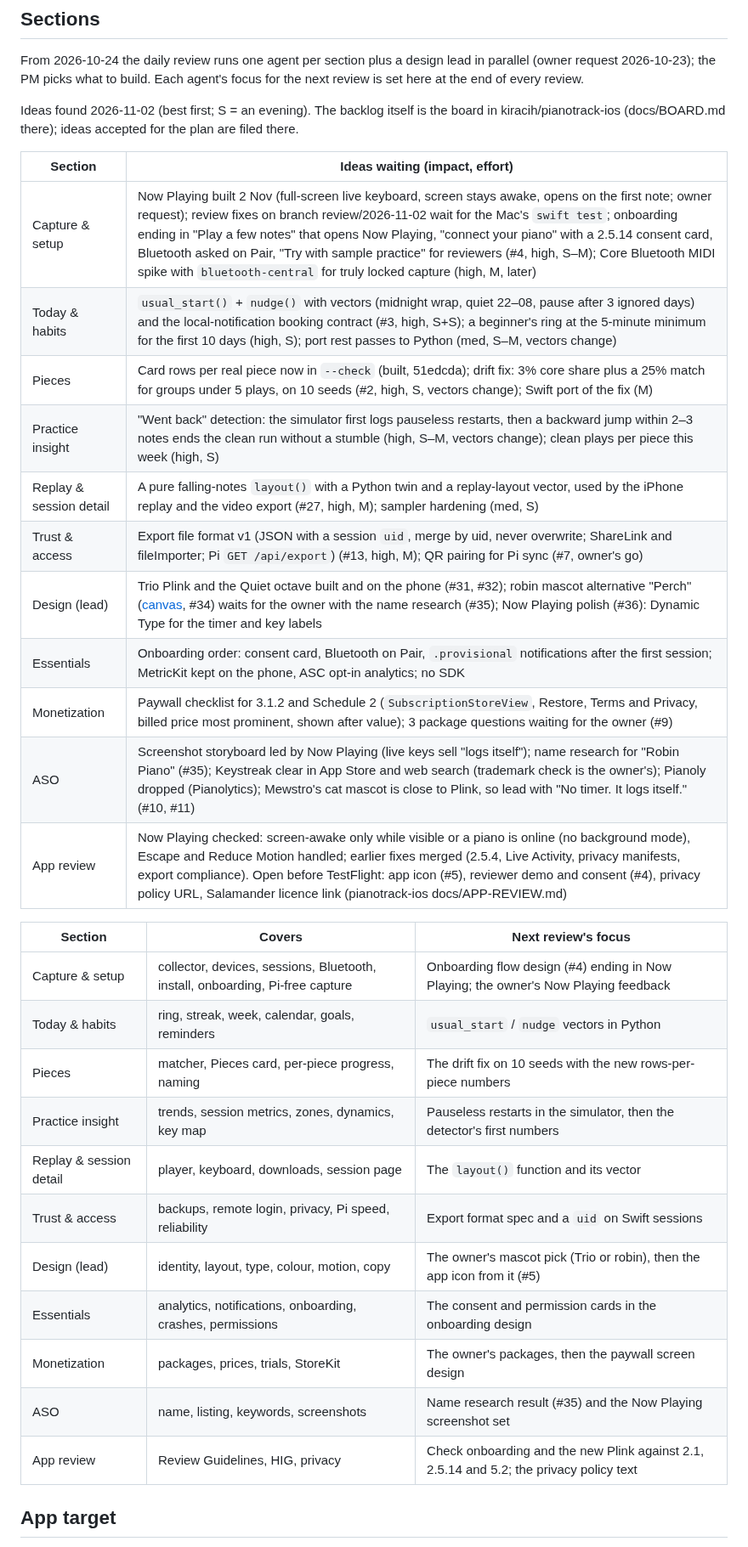
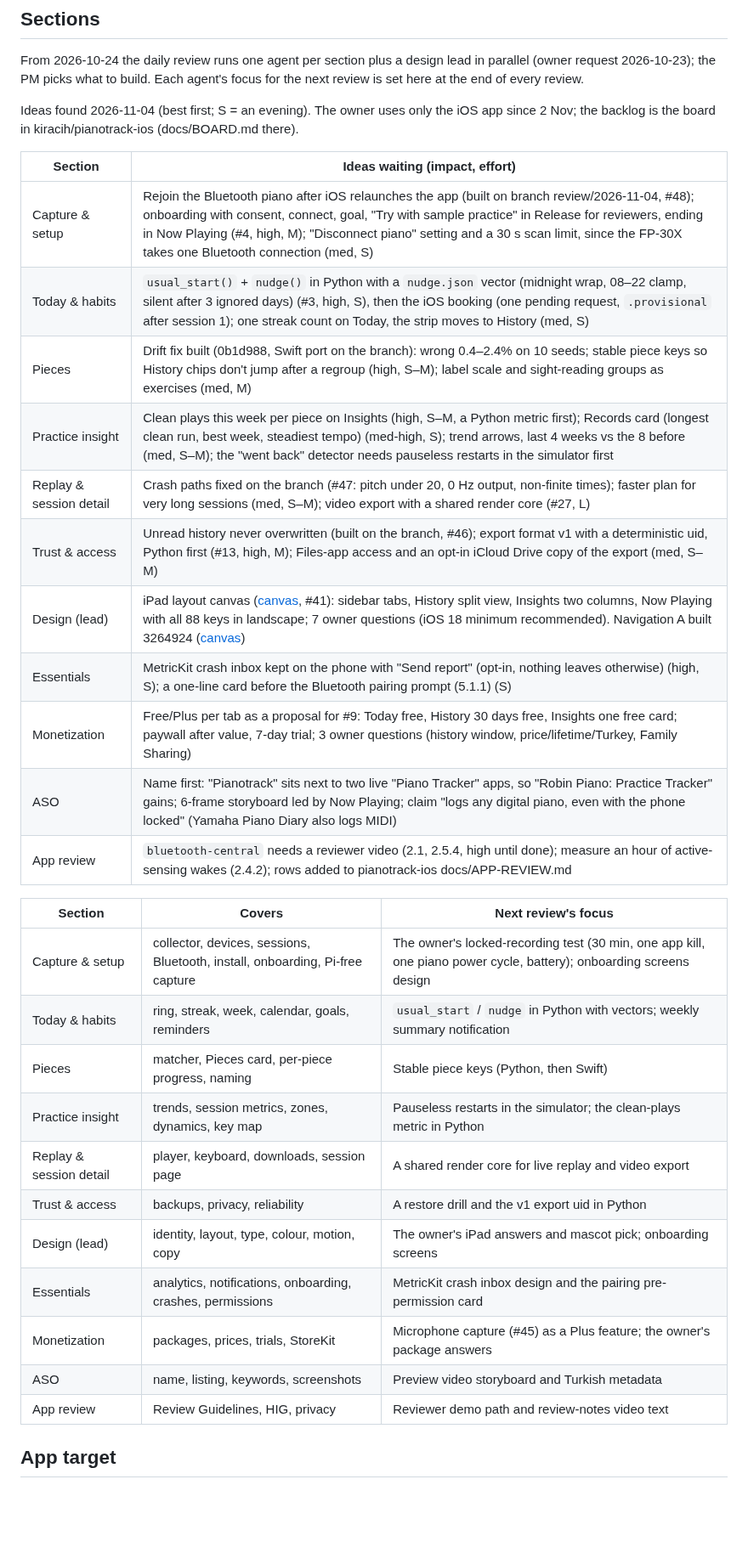
Before and after one commit to kiracih/pianotrack, a Markdown page: docs/ROADMAP.md, the part around one of its changes. Shown at 85% size. Rendered like a GitHub page; blank space fills up the shorter version.

Commit message:
Roadmap: 3 Nov review (iOS-only now, drift fix, branch review/2026-11-04, ideas per section, tomorrow's focus)
Co-Authored-By: Claude Opus 5.5 <noreply@anthropic.com>
Claude-Session: https://claude.ai/code/session_01XCCUDBuyTevP1K1S3AtivC

```diff
--- a/docs/ROADMAP.md
+++ b/docs/ROADMAP.md
@@ -184,36 +184,36 @@ From 2026-10-24 the daily review runs one agent per section plus a design lead i
 parallel (owner request 2026-10-23); the PM picks what to build. Each agent's focus for
 the next review is set here at the end of every review.
 
-Ideas found 2026-11-02 (best first; S = an evening). The backlog itself is the board in
-kiracih/pianotrack-ios (docs/BOARD.md there); ideas accepted for the plan are filed there.
+Ideas found 2026-11-04 (best first; S = an evening). The owner uses only the iOS app since
+2 Nov; the backlog is the board in kiracih/pianotrack-ios (docs/BOARD.md there).
 
 | Section | Ideas waiting (impact, effort) |
 |---|---|
-| Capture & setup | Now Playing built 2 Nov (full-screen live keyboard, screen stays awake, opens on the first note; owner request); review fixes on branch review/2026-11-02 wait for the Mac's `swift test`; onboarding ending in "Play a few notes" that opens Now Playing, "connect your piano" with a 2.5.14 consent card, Bluetooth asked on Pair, "Try with sample practice" for reviewers (#4, high, S–M); Core Bluetooth MIDI spike with `bluetooth-central` for truly locked capture (high, M, later) |
-| Today & habits | `usual_start()` + `nudge()` with vectors (midnight wrap, quiet 22–08, pause after 3 ignored days) and the local-notification booking contract (#3, high, S+S); a beginner's ring at the 5-minute minimum for the first 10 days (high, S); port rest passes to Python (med, S–M, vectors change) |
-| Pieces | Card rows per real piece now in `--check` (built, 51edcda); drift fix: 3% core share plus a 25% match for groups under 5 plays, on 10 seeds (#2, high, S, vectors change); Swift port of the fix (M) |
-| Practice insight | "Went back" detection: the simulator first logs pauseless restarts, then a backward jump within 2–3 notes ends the clean run without a stumble (high, S–M, vectors change); clean plays per piece this week (high, S) |
-| Replay & session detail | A pure falling-notes `layout()` with a Python twin and a replay-layout vector, used by the iPhone replay and the video export (#27, high, M); sampler hardening (med, S) |
-| Trust & access | Export file format v1 (JSON with a session `uid`, merge by uid, never overwrite; ShareLink and fileImporter; Pi `GET /api/export`) (#13, high, M); QR pairing for Pi sync (#7, owner's go) |
-| Design (lead) | Trio Plink and the Quiet octave built and on the phone (#31, #32); robin mascot alternative "Perch" ([canvas](https://claude.ai/artifact/58N31mz33sXGpJ7m2NrfQY), #34) waits for the owner with the name research (#35); Now Playing polish (#36): Dynamic Type for the timer and key labels |
-| Essentials | Onboarding order: consent card, Bluetooth on Pair, `.provisional` notifications after the first session; MetricKit kept on the phone, ASC opt-in analytics; no SDK |
-| Monetization | Paywall checklist for 3.1.2 and Schedule 2 (`SubscriptionStoreView`, Restore, Terms and Privacy, billed price most prominent, shown after value); 3 package questions waiting for the owner (#9) |
-| ASO | Screenshot storyboard led by Now Playing (live keys sell "logs itself"); name research for "Robin Piano" (#35); Keystreak clear in App Store and web search (trademark check is the owner's); Pianoly dropped (Pianolytics); Mewstro's cat mascot is close to Plink, so lead with "No timer. It logs itself." (#10, #11) |
-| App review | Now Playing checked: screen-awake only while visible or a piano is online (no background mode), Escape and Reduce Motion handled; earlier fixes merged (2.5.4, Live Activity, privacy manifests, export compliance). Open before TestFlight: app icon (#5), reviewer demo and consent (#4), privacy policy URL, Salamander licence link (pianotrack-ios docs/APP-REVIEW.md) |
+| Capture & setup | Rejoin the Bluetooth piano after iOS relaunches the app (built on branch review/2026-11-04, #48); onboarding with consent, connect, goal, "Try with sample practice" in Release for reviewers, ending in Now Playing (#4, high, M); "Disconnect piano" setting and a 30 s scan limit, since the FP-30X takes one Bluetooth connection (med, S) |
+| Today & habits | `usual_start()` + `nudge()` in Python with a `nudge.json` vector (midnight wrap, 08–22 clamp, silent after 3 ignored days) (#3, high, S), then the iOS booking (one pending request, `.provisional` after session 1); one streak count on Today, the strip moves to History (med, S) |
+| Pieces | Drift fix built (0b1d988, Swift port on the branch): wrong 0.4–2.4% on 10 seeds; stable piece keys so History chips don't jump after a regroup (high, S–M); label scale and sight-reading groups as exercises (med, M) |
+| Practice insight | Clean plays this week per piece on Insights (high, S–M, a Python metric first); Records card (longest clean run, best week, steadiest tempo) (med-high, S); trend arrows, last 4 weeks vs the 8 before (med, S–M); the "went back" detector needs pauseless restarts in the simulator first |
+| Replay & session detail | Crash paths fixed on the branch (#47: pitch under 20, 0 Hz output, non-finite times); faster plan for very long sessions (med, S–M); video export with a shared render core (#27, L) |
+| Trust & access | Unread history never overwritten (built on the branch, #46); export format v1 with a deterministic uid, Python first (#13, high, M); Files-app access and an opt-in iCloud Drive copy of the export (med, S–M) |
+| Design (lead) | iPad layout canvas ([canvas](https://claude.ai/artifact/PGNLd6CqxpuNWnQfe9FdmU), #41): sidebar tabs, History split view, Insights two columns, Now Playing with all 88 keys in landscape; 7 owner questions (iOS 18 minimum recommended). Navigation A built 3264924 ([canvas](https://claude.ai/artifact/6daM4HRCHXjwTVfiH95mSw)) |
+| Essentials | MetricKit crash inbox kept on the phone with "Send report" (opt-in, nothing leaves otherwise) (high, S); a one-line card before the Bluetooth pairing prompt (5.1.1) (S) |
+| Monetization | Free/Plus per tab as a proposal for #9: Today free, History 30 days free, Insights one free card; paywall after value, 7-day trial; 3 owner questions (history window, price/lifetime/Turkey, Family Sharing) |
+| ASO | Name first: "Pianotrack" sits next to two live "Piano Tracker" apps, so "Robin Piano: Practice Tracker" gains; 6-frame storyboard led by Now Playing; claim "logs any digital piano, even with the phone locked" (Yamaha Piano Diary also logs MIDI) |
+| App review | `bluetooth-central` needs a reviewer video (2.1, 2.5.4, high until done); measure an hour of active-sensing wakes (2.4.2); rows added to pianotrack-ios docs/APP-REVIEW.md |
 
 | Section | Covers | Next review's focus |
 |---|---|---|
-| Capture & setup | collector, devices, sessions, Bluetooth, install, onboarding, Pi-free capture | Onboarding flow design (#4) ending in Now Playing; the owner's Now Playing feedback |
-| Today & habits | ring, streak, week, calendar, goals, reminders | `usual_start` / `nudge` vectors in Python |
-| Pieces | matcher, Pieces card, per-piece progress, naming | The drift fix on 10 seeds with the new rows-per-piece numbers |
-| Practice insight | trends, session metrics, zones, dynamics, key map | Pauseless restarts in the simulator, then the detector's first numbers |
-| Replay & session detail | player, keyboard, downloads, session page | The `layout()` function and its vector |
-| Trust & access | backups, remote login, privacy, Pi speed, reliability | Export format spec and a `uid` on Swift sessions |
-| Design (lead) | identity, layout, type, colour, motion, copy | The owner's mascot pick (Trio or robin), then the app icon from it (#5) |
-| Essentials | analytics, notifications, onboarding, crashes, permissions | The consent and permission cards in the onboarding design |
-| Monetization | packages, prices, trials, StoreKit | The owner's packages, then the paywall screen design |
-| ASO | name, listing, keywords, screenshots | Name research result (#35) and the Now Playing screenshot set |
-| App review | Review Guidelines, HIG, privacy | Check onboarding and the new Plink against 2.1, 2.5.14 and 5.2; the privacy policy text |
+| Capture & setup | collector, devices, sessions, Bluetooth, install, onboarding, Pi-free capture | The owner's locked-recording test (30 min, one app kill, one piano power cycle, battery); onboarding screens design |
+| Today & habits | ring, streak, week, calendar, goals, reminders | `usual_start` / `nudge` in Python with vectors; weekly summary notification |
+| Pieces | matcher, Pieces card, per-piece progress, naming | Stable piece keys (Python, then Swift) |
+| Practice insight | trends, session metrics, zones, dynamics, key map | Pauseless restarts in the simulator; the clean-plays metric in Python |
+| Replay & session detail | player, keyboard, downloads, session page | A shared render core for live replay and video export |
+| Trust & access | backups, privacy, reliability | A restore drill and the v1 export uid in Python |
+| Design (lead) | identity, layout, type, colour, motion, copy | The owner's iPad answers and mascot pick; onboarding screens |
+| Essentials | analytics, notifications, onboarding, crashes, permissions | MetricKit crash inbox design and the pairing pre-permission card |
+| Monetization | packages, prices, trials, StoreKit | Microphone capture (#45) as a Plus feature; the owner's package answers |
+| ASO | name, listing, keywords, screenshots | Preview video storyboard and Turkish metadata |
+| App review | Review Guidelines, HIG, privacy | Reviewer demo path and review-notes video text |
 
 ## App target
 
```
Also changed, not shown: other parts of docs/ROADMAP.md (+6 -0 lines).
